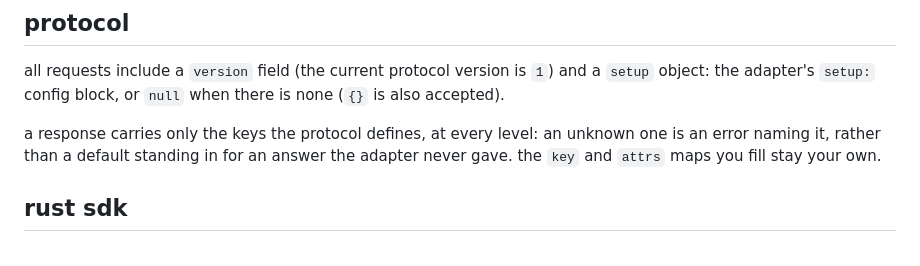
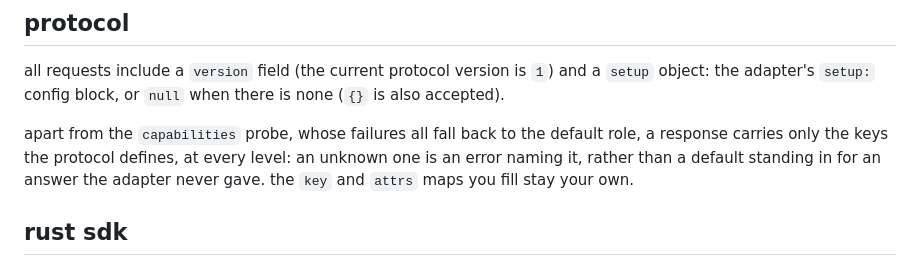
Before and after one commit to cyberwitchery/alembic, a Markdown page: docs/external-adapters.md, the part around the change. Drawn GitHub-style.

Commit message:
docs: the capabilities probe is exempt from the unknown-key rule

```diff
--- a/docs/external-adapters.md
+++ b/docs/external-adapters.md
@@ -32,9 +32,10 @@ all requests include a `version` field (the current protocol version is `1`) and
 `setup` object: the adapter's `setup:` config block, or `null` when there is none
 (`{}` is also accepted).
 
-a response carries only the keys the protocol defines, at every level: an unknown
-one is an error naming it, rather than a default standing in for an answer the
-adapter never gave. the `key` and `attrs` maps you fill stay your own.
+apart from the `capabilities` probe, whose failures all fall back to the default
+role, a response carries only the keys the protocol defines, at every level: an
+unknown one is an error naming it, rather than a default standing in for an
+answer the adapter never gave. the `key` and `attrs` maps you fill stay your own.
 
 ## rust sdk
 
```
